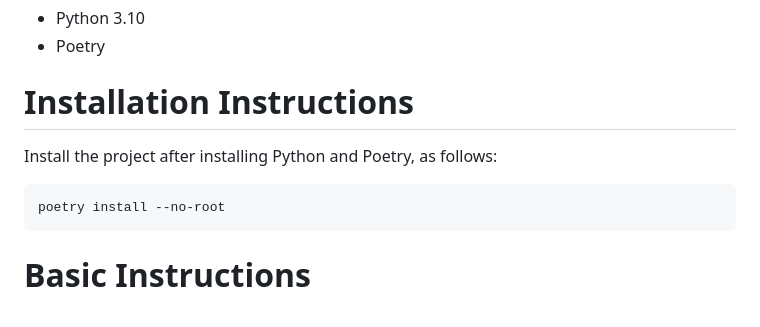
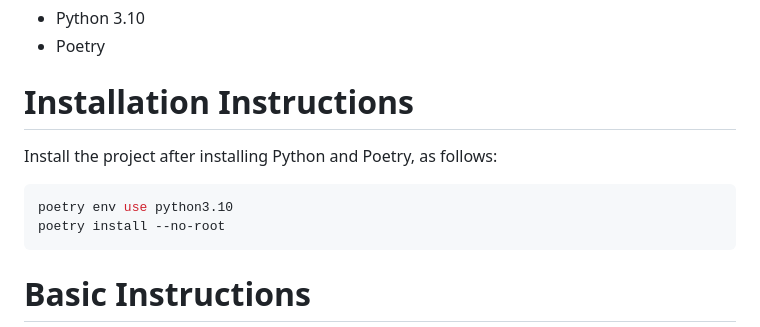
Before and after one commit to bodleian/iiif-static-choices, a Markdown page: README.md, the part around the change. Rendered like a GitHub page.

Commit message:
Add poetry env instruction

````diff
--- a/README.md
+++ b/README.md
@@ -32,6 +32,7 @@ Installation Instructions
 Install the project after installing Python and Poetry, as follows:
 
 ```bash
+poetry env use python3.10
 poetry install --no-root
 ```
 
````
